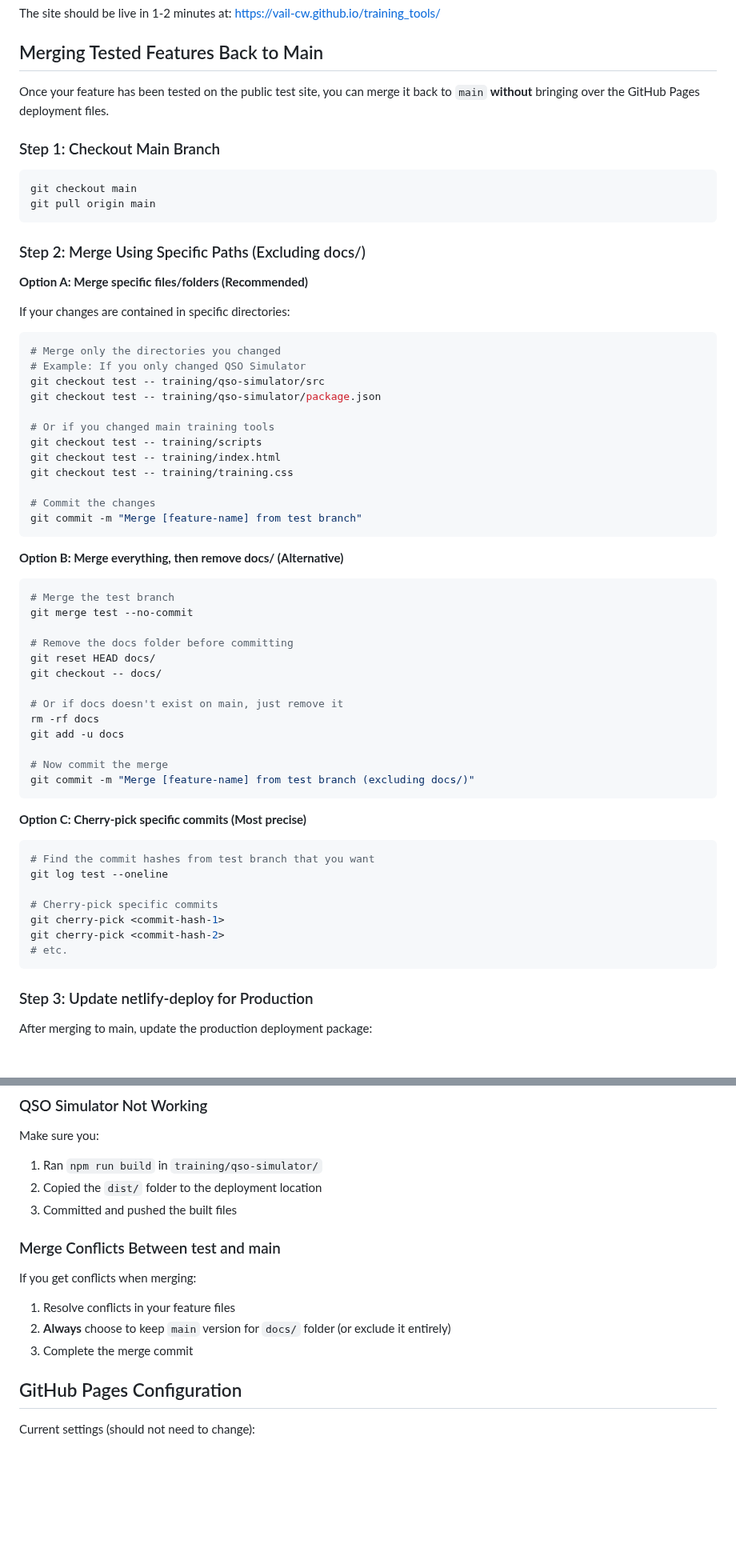
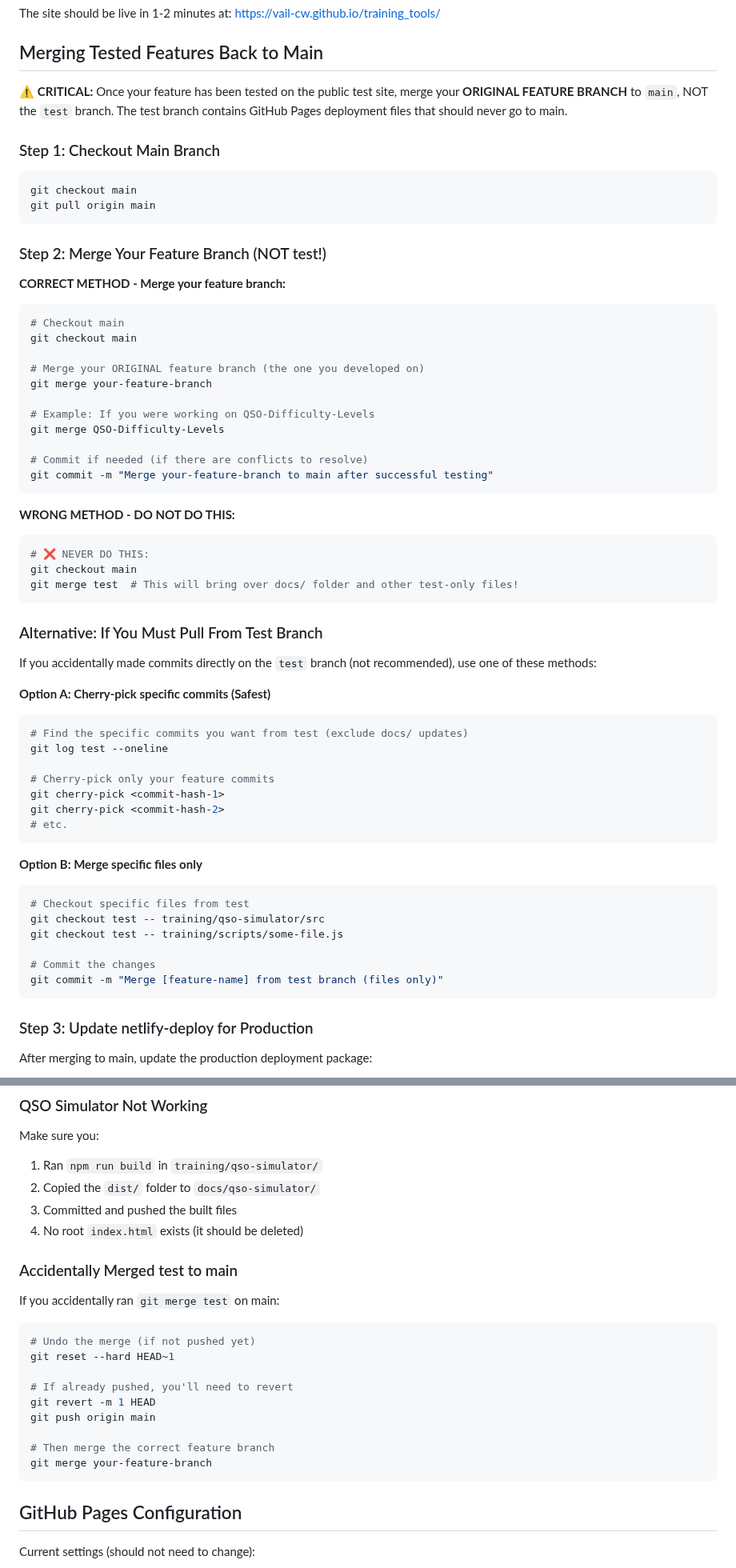
Before and after one commit to Vail-CW/training_tools, a Markdown page: HOW_TO_DEPLOY_FOR_TESTING.md, 2 parts joined by grey strips. Shown at 80% size. Rendered like a GitHub page; blank space fills up the shorter version.

````diff
--- a/HOW_TO_DEPLOY_FOR_TESTING.md
+++ b/HOW_TO_DEPLOY_FOR_TESTING.md
@@ -78,7 +94,7 @@ The site should be live in 1-2 minutes at: https://vail-cw.github.io/training_to
 
 ## Merging Tested Features Back to Main
 
-Once your feature has been tested on the public test site, you can merge it back to `main` **without** bringing over the GitHub Pages deployment files.
+⚠️ **CRITICAL:** Once your feature has been tested on the public test site, merge your **ORIGINAL FEATURE BRANCH** to `main`, NOT the `test` branch. The test branch contains GitHub Pages deployment files that should never go to main.
 
 ### Step 1: Checkout Main Branch
 
@@ -87,55 +103,57 @@ git checkout main
 git pull origin main
 ```
 
-### Step 2: Merge Using Specific Paths (Excluding docs/)
+### Step 2: Merge Your Feature Branch (NOT test!)
 
-**Option A: Merge specific files/folders (Recommended)**
-
-If your changes are contained in specific directories:
+**CORRECT METHOD - Merge your feature branch:**
 
 ```bash
-# Merge only the directories you changed
-# Example: If you only changed QSO Simulator
-git checkout test -- training/qso-simulator/src
-git checkout test -- training/qso-simulator/package.json
+# Checkout main
+git checkout main
 
-# Or if you changed main training tools
-git checkout test -- training/scripts
-git checkout test -- training/index.html
-git checkout test -- training/training.css
+# Merge your ORIGINAL feature branch (the one you developed on)
+git merge your-feature-branch
 
-# Commit the changes
-git commit -m "Merge [feature-name] from test branch"
+# Example: If you were working on QSO-Difficulty-Levels
+git merge QSO-Difficulty-Levels
+
+# Commit if needed (if there are conflicts to resolve)
+git commit -m "Merge your-feature-branch to main after successful testing"
 ```
 
-**Option B: Merge everything, then remove docs/ (Alternative)**
+**WRONG METHOD - DO NOT DO THIS:**
 
 ```bash
-# Merge the test branch
-git merge test --no-commit
-
-# Remove the docs folder before committing
-git reset HEAD docs/
-git checkout -- docs/
-
-# Or if docs doesn't exist on main, just remove it
-rm -rf docs
-git add -u docs
-
-# Now commit the merge
-git commit -m "Merge [feature-name] from test branch (excluding docs/)"
+# ❌ NEVER DO THIS:
+git checkout main
+git merge test  # This will bring over docs/ folder and other test-only files!
 ```
 
-**Option C: Cherry-pick specific commits (Most precise)**
+### Alternative: If You Must Pull From Test Branch
+
+If you accidentally made commits directly on the `test` branch (not recommended), use one of these methods:
+
+**Option A: Cherry-pick specific commits (Safest)**
 
 ```bash
-# Find the commit hashes from test branch that you want
+# Find the specific commits you want from test (exclude docs/ updates)
 git log test --oneline
 
-# Cherry-pick specific commits
+# Cherry-pick only your feature commits
 git cherry-pick <commit-hash-1>
 git cherry-pick <commit-hash-2>
 # etc.
+```
+
+**Option B: Merge specific files only**
+
+```bash
+# Checkout specific files from test
+git checkout test -- training/qso-simulator/src
+git checkout test -- training/scripts/some-file.js
+
+# Commit the changes
+git commit -m "Merge [feature-name] from test branch (files only)"
 ```
 
 ### Step 3: Update netlify-deploy for Production
@@ -303,15 +366,25 @@ git push origin test
 
 Make sure you:
 1. Ran `npm run build` in `training/qso-simulator/`
-2. Copied the `dist/` folder to the deployment location
+2. Copied the `dist/` folder to `docs/qso-simulator/`
 3. Committed and pushed the built files
+4. No root `index.html` exists (it should be deleted)
 
-### Merge Conflicts Between test and main
+### Accidentally Merged test to main
 
-If you get conflicts when merging:
-1. Resolve conflicts in your feature files
-2. **Always** choose to keep `main` version for `docs/` folder (or exclude it entirely)
-3. Complete the merge commit
+If you accidentally ran `git merge test` on main:
+
+```bash
+# Undo the merge (if not pushed yet)
+git reset --hard HEAD~1
+
+# If already pushed, you'll need to revert
+git revert -m 1 HEAD
+git push origin main
+
+# Then merge the correct feature branch
+git merge your-feature-branch
+```
 
 ## GitHub Pages Configuration
 
````
Also changed, not shown: other parts of HOW_TO_DEPLOY_FOR_TESTING.md (+72 -11 lines).
